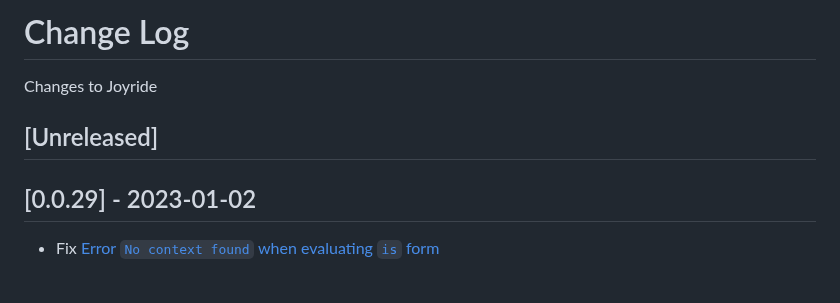
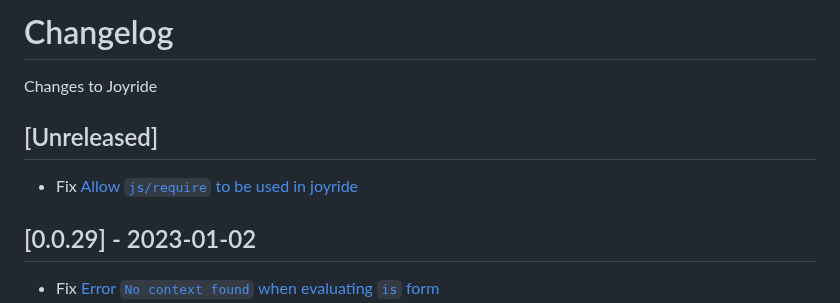
Before and after one commit to BetterThanTomorrow/joyride, a Markdown page: CHANGELOG.md, the part around the change. Drawn GitHub-style; blank space fills up the shorter version.

Commit message:
Update changelog (#135)
Fixes #134

```diff
--- a/CHANGELOG.md
+++ b/CHANGELOG.md
@@ -1,8 +1,10 @@
-# Change Log
+# Changelog
 
 Changes to Joyride
 
 ## [Unreleased]
+
+- Fix [Allow `js/require` to be used in joyride](https://github.com/BetterThanTomorrow/joyride/issues/134)
 
 ## [0.0.29] - 2023-01-02
 
```
